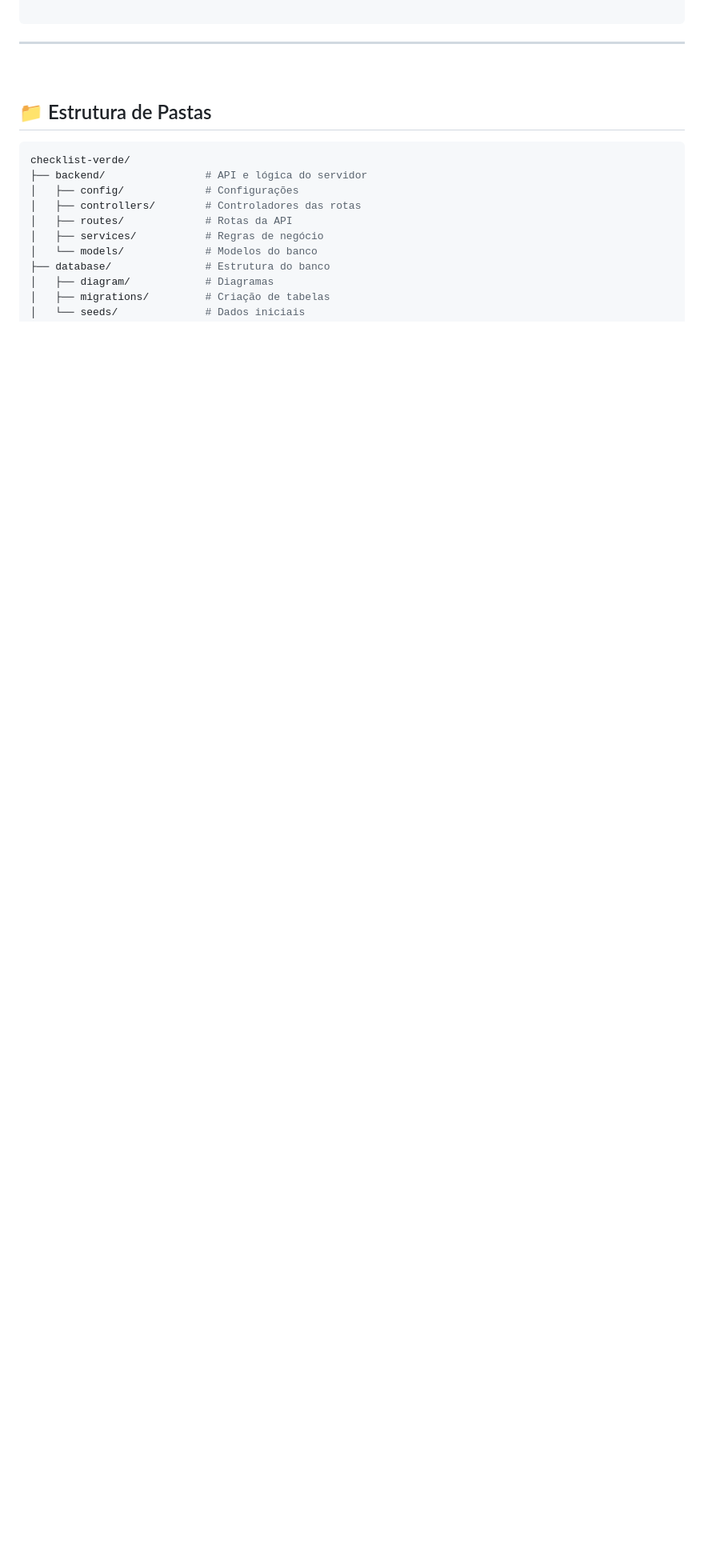
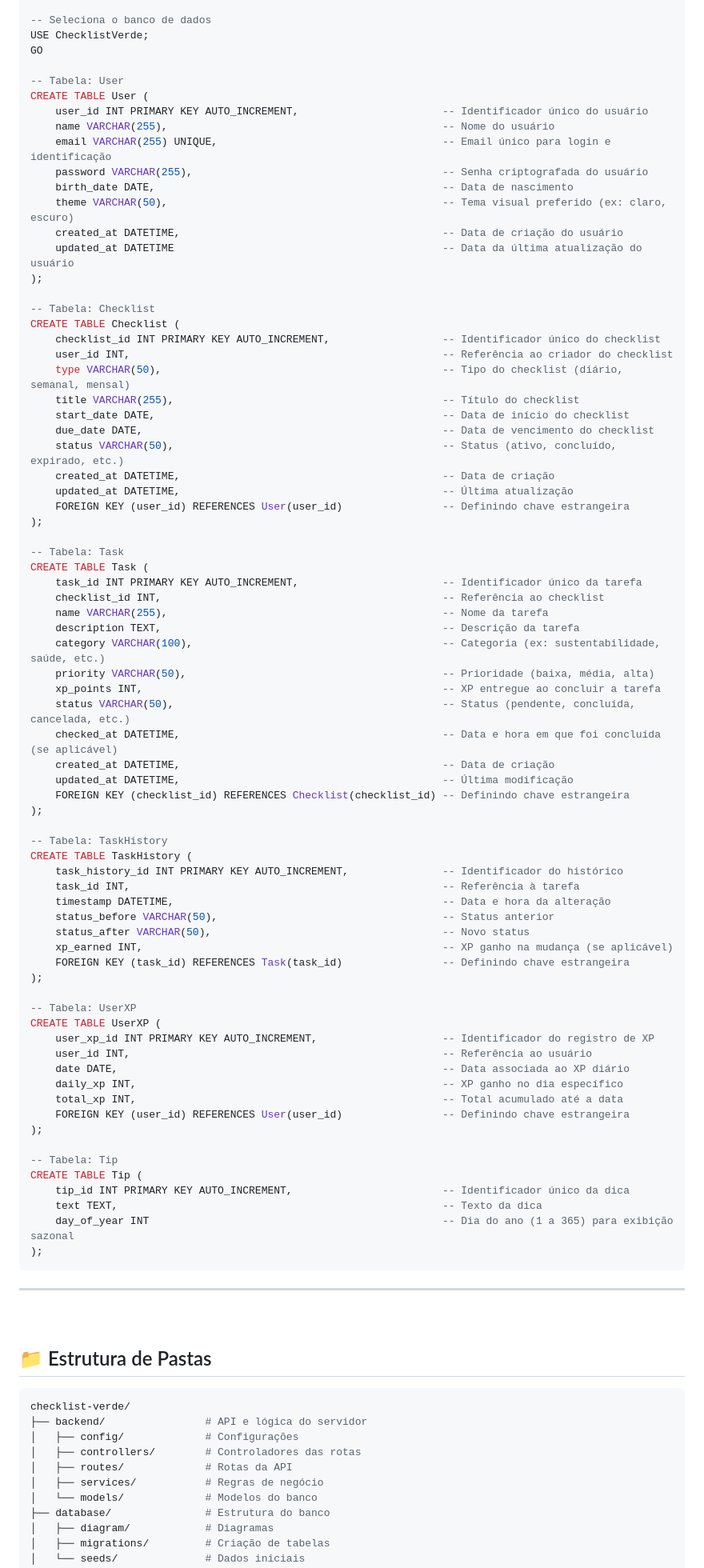
Before and after one commit to BrenonDev/checklist-verde, a Markdown page: README.md, the part around the change printed below. Shown: that part at 80% size. Rendered like a GitHub page; blank space fills up the shorter version.

Commit message:
atualizar a seção de banco de dados no readme.md

````diff
--- a/README.md
+++ b/README.md
@@ -73,4 +77,77 @@ Database: SustainabilityApp
 
+-- Seleciona o banco de dados
+USE ChecklistVerde;
+GO
+
+-- Tabela: User
+CREATE TABLE User (
+    user_id INT PRIMARY KEY AUTO_INCREMENT,                       -- Identificador único do usuário
+    name VARCHAR(255),                                            -- Nome do usuário
+    email VARCHAR(255) UNIQUE,                                    -- Email único para login e identificação
+    password VARCHAR(255),                                        -- Senha criptografada do usuário
+    birth_date DATE,                                              -- Data de nascimento
+    theme VARCHAR(50),                                            -- Tema visual preferido (ex: claro, escuro)
+    created_at DATETIME,                                          -- Data de criação do usuário
+    updated_at DATETIME                                           -- Data da última atualização do usuário
+);
+
+-- Tabela: Checklist
+CREATE TABLE Checklist (
+    checklist_id INT PRIMARY KEY AUTO_INCREMENT,                  -- Identificador único do checklist
+    user_id INT,                                                  -- Referência ao criador do checklist
+    type VARCHAR(50),                                             -- Tipo do checklist (diário, semanal, mensal)
+    title VARCHAR(255),                                           -- Título do checklist
+    start_date DATE,                                              -- Data de início do checklist
+    due_date DATE,                                                -- Data de vencimento do checklist
+    status VARCHAR(50),                                           -- Status (ativo, concluído, expirado, etc.)
+    created_at DATETIME,                                          -- Data de criação
+    updated_at DATETIME,                                          -- Última atualização
+    FOREIGN KEY (user_id) REFERENCES User(user_id)                -- Definindo chave estrangeira
+);
+
+-- Tabela: Task
+CREATE TABLE Task (
+    task_id INT PRIMARY KEY AUTO_INCREMENT,                       -- Identificador único da tarefa
+    checklist_id INT,                                             -- Referência ao checklist
+    name VARCHAR(255),                                            -- Nome da tarefa
+    description TEXT,                                             -- Descrição da tarefa
+    category VARCHAR(100),                                        -- Categoria (ex: sustentabilidade, saúde, etc.)
+    priority VARCHAR(50),                                         -- Prioridade (baixa, média, alta)
+    xp_points INT,                                                -- XP entregue ao concluir a tarefa
+    status VARCHAR(50),                                           -- Status (pendente, concluída, cancelada, etc.)
+    checked_at DATETIME,                                          -- Data e hora em que foi concluída (se aplicável)
+    created_at DATETIME,                                          -- Data de criação
+    updated_at DATETIME,                                          -- Última modificação
+    FOREIGN KEY (checklist_id) REFERENCES Checklist(checklist_id) -- Definindo chave estrangeira
+);
+
+-- Tabela: TaskHistory
+CREATE TABLE TaskHistory (
+    task_history_id INT PRIMARY KEY AUTO_INCREMENT,               -- Identificador do histórico
+    task_id INT,                                                  -- Referência à tarefa
+    timestamp DATETIME,                                           -- Data e hora da alteração
+    status_before VARCHAR(50),                                    -- Status anterior
+    status_after VARCHAR(50),                                     -- Novo status
+    xp_earned INT,                                                -- XP ganho na mudança (se aplicável)
+    FOREIGN KEY (task_id) REFERENCES Task(task_id)                -- Definindo chave estrangeira
+);
+
+-- Tabela: UserXP
+CREATE TABLE UserXP (
+    user_xp_id INT PRIMARY KEY AUTO_INCREMENT,                    -- Identificador do registro de XP
+    user_id INT,                                                  -- Referência ao usuário
+    date DATE,                                                    -- Data associada ao XP diário
+    daily_xp INT,                                                 -- XP ganho no dia específico
+    total_xp INT,                                                 -- Total acumulado até a data
+    FOREIGN KEY (user_id) REFERENCES User(user_id)                -- Definindo chave estrangeira
+);
+
+-- Tabela: Tip
+CREATE TABLE Tip (
+    tip_id INT PRIMARY KEY AUTO_INCREMENT,                        -- Identificador único da dica
+    text TEXT,                                                    -- Texto da dica
+    day_of_year INT                                               -- Dia do ano (1 a 365) para exibição sazonal
+);
 ```
 
 ---
````
Also changed, not shown: other parts of README.md (+8 -4 lines).
